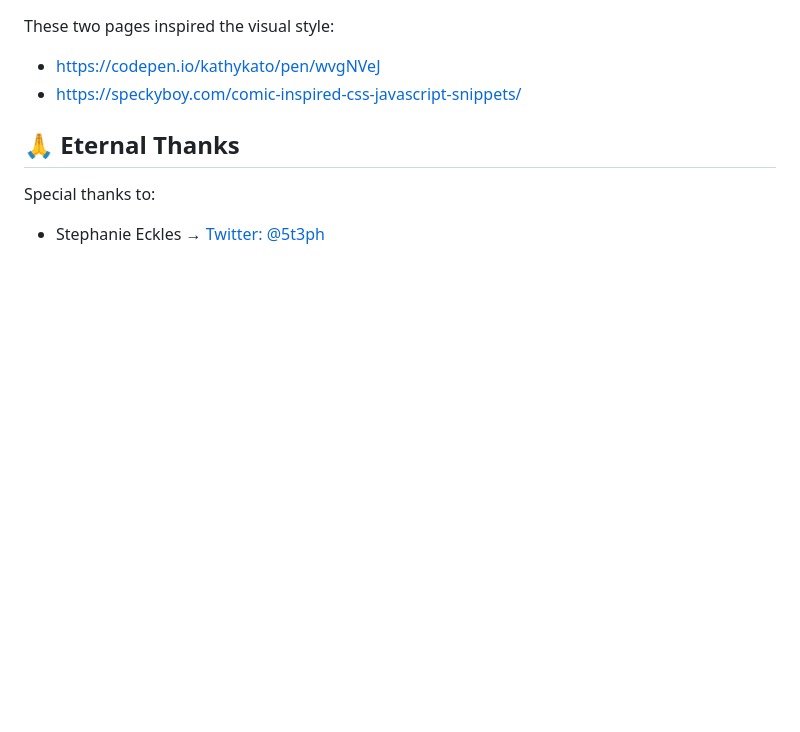
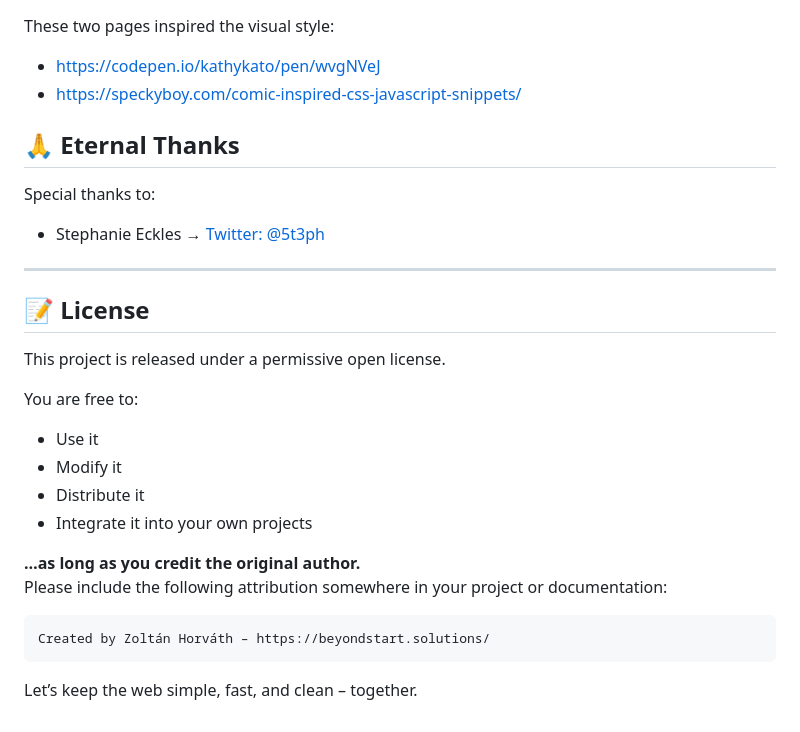
Before and after one commit to zolika42/godisittes, a Markdown page: README.md, the part around one of its changes. Drawn GitHub-style; blank space fills up the shorter version.

````diff
--- a/README.md
+++ b/README.md
@@ -175,3 +213,24 @@ These two pages inspired the visual style:
 Special thanks to:
 
 - Stephanie Eckles → [Twitter: @5t3ph](https://twitter.com/5t3ph)
+---
+
+## 📝 License
+
+This project is released under a permissive open license.
+
+You are free to:
+
+- Use it
+- Modify it
+- Distribute it
+- Integrate it into your own projects
+
+**…as long as you credit the original author.**
+Please include the following attribution somewhere in your project or documentation:
+
+```
+Created by Zoltán Horváth – https://beyondstart.solutions/
+```
+
+Let’s keep the web simple, fast, and clean – together.
````
Also changed, not shown: other parts of README.md (+39 -1 lines).
